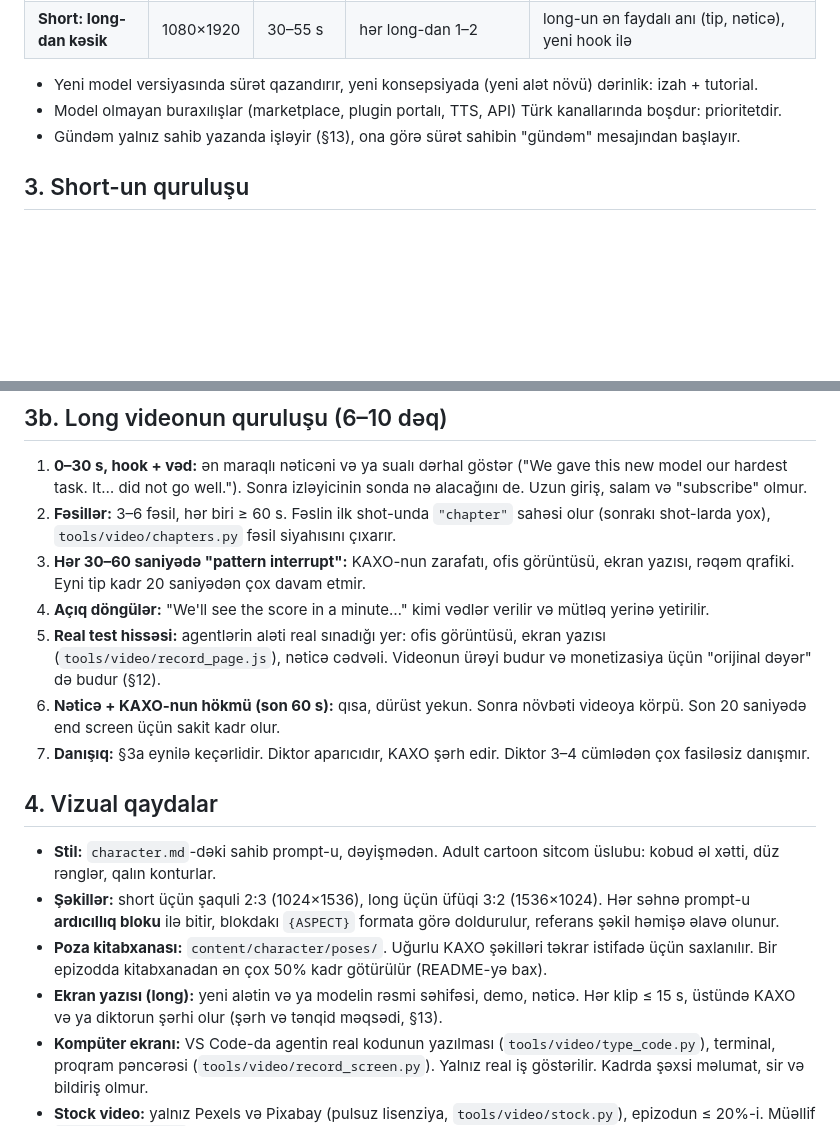
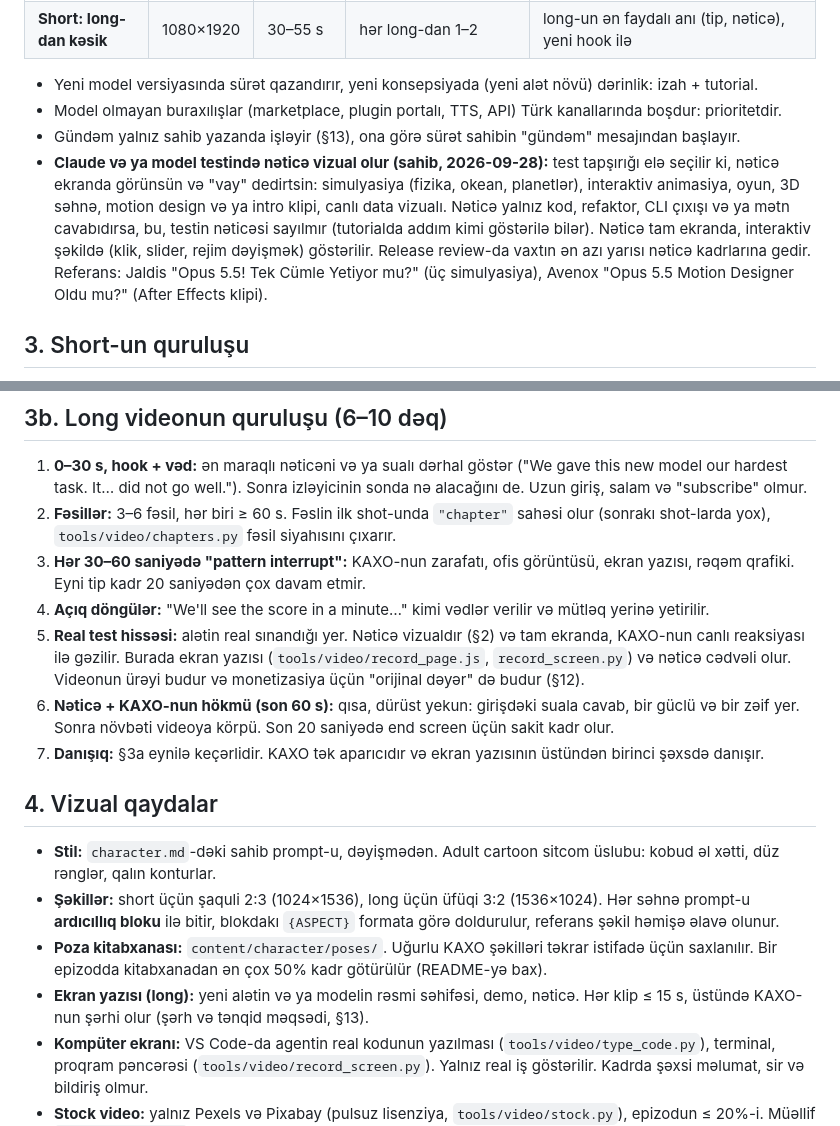
Before and after one commit to ismetcahangirov/agent-office, a Markdown page: content/RULES.md, 2 parts joined by grey strips. Rendered like a GitHub page; blank space fills up the shorter version.

```diff
--- a/content/RULES.md
+++ b/content/RULES.md
@@ -31,6 +31,7 @@ Xarakterin təfərrüatları: [character/character.md](character/character.md).
 - Yeni model versiyasında sürət qazandırır, yeni konsepsiyada (yeni alət növü) dərinlik: izah + tutorial.
 - Model olmayan buraxılışlar (marketplace, plugin portalı, TTS, API) Türk kanallarında boşdur: prioritetdir.
 - Gündəm yalnız sahib yazanda işləyir (§13), ona görə sürət sahibin "gündəm" mesajından başlayır.
+- **Claude və ya model testində nəticə vizual olur (sahib, 2026-09-28):** test tapşırığı elə seçilir ki, nəticə ekranda görünsün və "vay" dedirtsin: simulyasiya (fizika, okean, planetlər), interaktiv animasiya, oyun, 3D səhnə, motion design və ya intro klipi, canlı data vizualı. Nəticə yalnız kod, refaktor, CLI çıxışı və ya mətn cavabıdırsa, bu, testin nəticəsi sayılmır (tutorialda addım kimi göstərilə bilər). Nəticə tam ekranda, interaktiv şəkildə (klik, slider, rejim dəyişmək) göstərilir. Release review-da vaxtın ən azı yarısı nəticə kadrlarına gedir. Referans: Jaldis "Opus 5.5! Tek Cümle Yetiyor mu?" (üç simulyasiya), Avenox "Opus 5.5 Motion Designer Oldu mu?" (After Effects klipi).
 
 ## 3. Short-un quruluşu
 1. **0–2 s, hook:** ilk kadr və ilk cümlə sualla, şokla və ya absurd vəziyyətlə tutur. Salamlaşma, loqo, "in this video" olmur.
@@ -76,15 +87,15 @@ Məqsəd izləyicinin videonu tərk etməməsidir. Mətn "oxunan mətn" kimi yox
 2. **Fəsillər:** 3–6 fəsil, hər biri ≥ 60 s. Fəslin ilk shot-unda `"chapter"` sahəsi olur (sonrakı shot-larda yox), `tools/video/chapters.py` fəsil siyahısını çıxarır.
 3. **Hər 30–60 saniyədə "pattern interrupt":** KAXO-nun zarafatı, ofis görüntüsü, ekran yazısı, rəqəm qrafiki. Eyni tip kadr 20 saniyədən çox davam etmir.
 4. **Açıq döngülər:** "We'll see the score in a minute…" kimi vədlər verilir və mütləq yerinə yetirilir.
-5. **Real test hissəsi:** agentlərin aləti real sınadığı yer: ofis görüntüsü, ekran yazısı (`tools/video/record_page.js`), nəticə cədvəli. Videonun ürəyi budur və monetizasiya üçün "orijinal dəyər" də budur (§12).
-6. **Nəticə + KAXO-nun hökmü (son 60 s):** qısa, dürüst yekun. Sonra növbəti videoya körpü. Son 20 saniyədə end screen üçün sakit kadr olur.
-7. **Danışıq:** §3a eynilə keçərlidir. Diktor aparıcıdır, KAXO şərh edir. Diktor 3–4 cümlədən çox fasiləsiz danışmır.
+5. **Real test hissəsi:** alətin real sınandığı yer. Nəticə vizualdır (§2) və tam ekranda, KAXO-nun canlı reaksiyası ilə gəzilir. Burada ekran yazısı (`tools/video/record_page.js`, `record_screen.py`) və nəticə cədvəli olur. Videonun ürəyi budur və monetizasiya üçün "orijinal dəyər" də budur (§12).
+6. **Nəticə + KAXO-nun hökmü (son 60 s):** qısa, dürüst yekun: girişdəki suala cavab, bir güclü və bir zəif yer. Sonra növbəti videoya körpü. Son 20 saniyədə end screen üçün sakit kadr olur.
+7. **Danışıq:** §3a eynilə keçərlidir. KAXO tək aparıcıdır və ekran yazısının üstündən birinci şəxsdə danışır.
 
 ## 4. Vizual qaydalar
 - **Stil:** `character.md`-dəki sahib prompt-u, dəyişmədən. Adult cartoon sitcom üslubu: kobud əl xətti, düz rənglər, qalın konturlar.
 - **Şəkillər:** short üçün şaquli 2:3 (1024×1536), long üçün üfüqi 3:2 (1536×1024). Hər səhnə prompt-u **ardıcıllıq bloku** ilə bitir, blokdakı `{ASPECT}` formata görə doldurulur, referans şəkil həmişə əlavə olunur.
 - **Poza kitabxanası:** `content/character/poses/`. Uğurlu KAXO şəkilləri təkrar istifadə üçün saxlanılır. Bir epizodda kitabxanadan ən çox 50% kadr götürülür (README-yə bax).
-- **Ekran yazısı (long):** yeni alətin və ya modelin rəsmi səhifəsi, demo, nəticə. Hər klip ≤ 15 s, üstündə KAXO və ya diktorun şərhi olur (şərh və tənqid məqsədi, §13).
+- **Ekran yazısı (long):** yeni alətin və ya modelin rəsmi səhifəsi, demo, nəticə. Hər klip ≤ 15 s, üstündə KAXO-nun şərhi olur (şərh və tənqid məqsədi, §13).
 - **Kompüter ekranı:** VS Code-da agentin real kodunun yazılması (`tools/video/type_code.py`), terminal, proqram pəncərəsi (`tools/video/record_screen.py`). Yalnız real iş göstərilir. Kadrda şəxsi məlumat, sir və bildiriş olmur.
 - **Stock video:** yalnız Pexels və Pixabay (pulsuz lisenziya, `tools/video/stock.py`), epizodun ≤ 20%-i. Müəllif `clips/stock.json`-da saxlanılır və təsvirdə göstərilir. Stock görüntü "bizim ofis" kimi təqdim olunmur. API açarları yalnız `.env`-dədir.
 - **Fon:** sadədir: ofis, divan, server otağı, kafe. Detal az olur, çünki xarakter ön plandadır.
```
Also changed, not shown: other parts of content/RULES.md (+23 -13 lines), content/character/character.md (+5 -4 lines), 1 other file.
